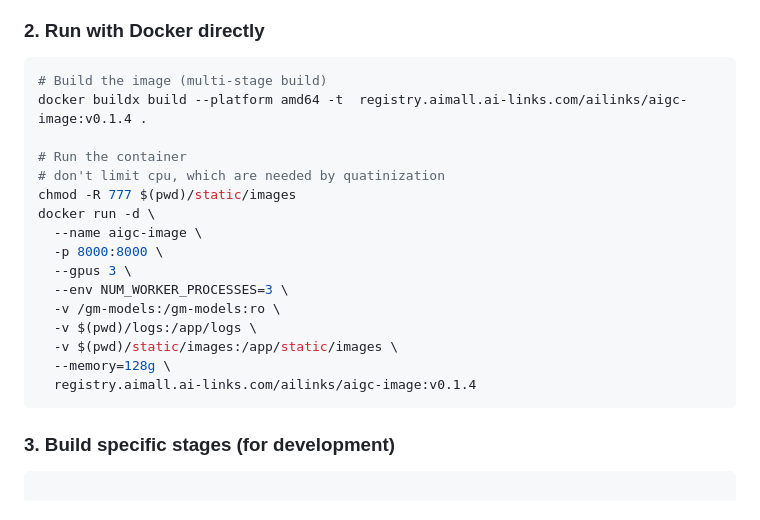
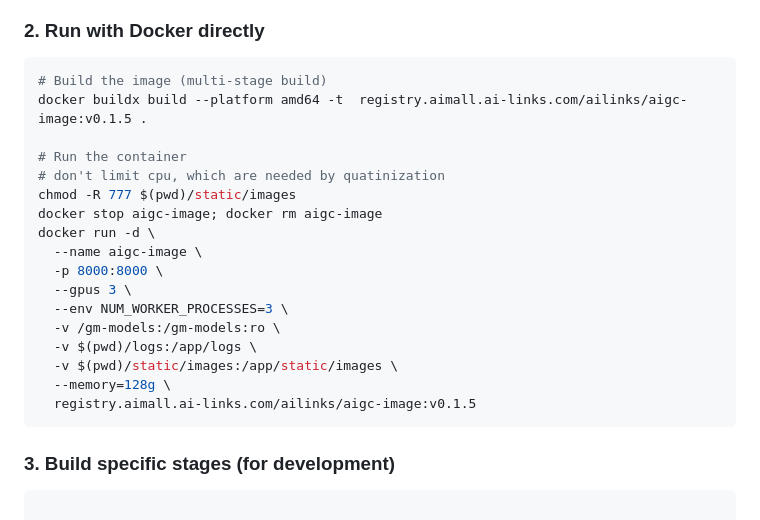
Before and after one commit to gongysh2004/CogView4-FastAPI, a Markdown page: DOCKER_README.md, the part around the change. Drawn GitHub-style.

Commit message:
modify docker readme

````diff
--- a/DOCKER_README.md
+++ b/DOCKER_README.md
@@ -44,11 +44,12 @@ docker-compose up -d --build
 
 ```bash
 # Build the image (multi-stage build)
-docker buildx build --platform amd64 -t  registry.aimall.ai-links.com/ailinks/aigc-image:v0.1.4 .
+docker buildx build --platform amd64 -t  registry.aimall.ai-links.com/ailinks/aigc-image:v0.1.5 .
 
 # Run the container
 # don't limit cpu, which are needed by quatinization
 chmod -R 777 $(pwd)/static/images
+docker stop aigc-image; docker rm aigc-image
 docker run -d \
   --name aigc-image \
   -p 8000:8000 \
@@ -58,7 +59,7 @@ docker run -d \
   -v $(pwd)/logs:/app/logs \
   -v $(pwd)/static/images:/app/static/images \
   --memory=128g \
-  registry.aimall.ai-links.com/ailinks/aigc-image:v0.1.4
+  registry.aimall.ai-links.com/ailinks/aigc-image:v0.1.5
 ```
 
 ### 3. Build specific stages (for development)
````
